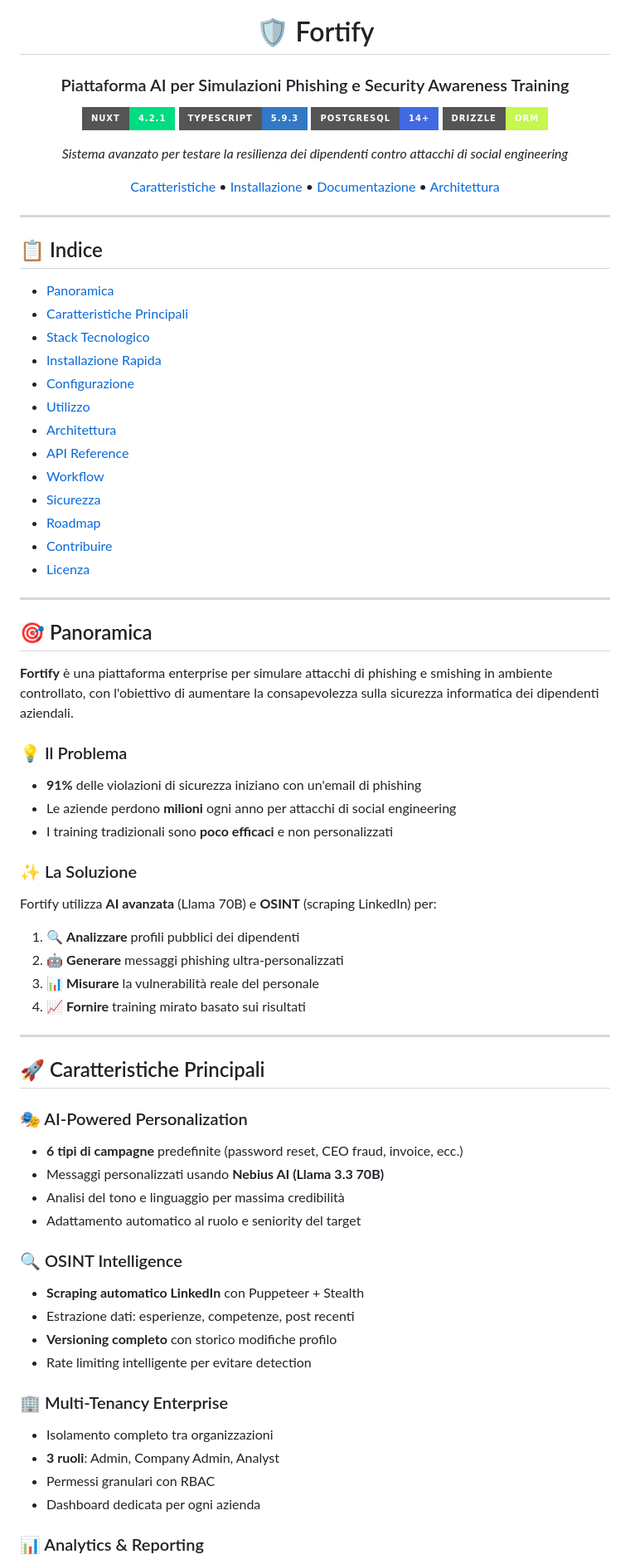
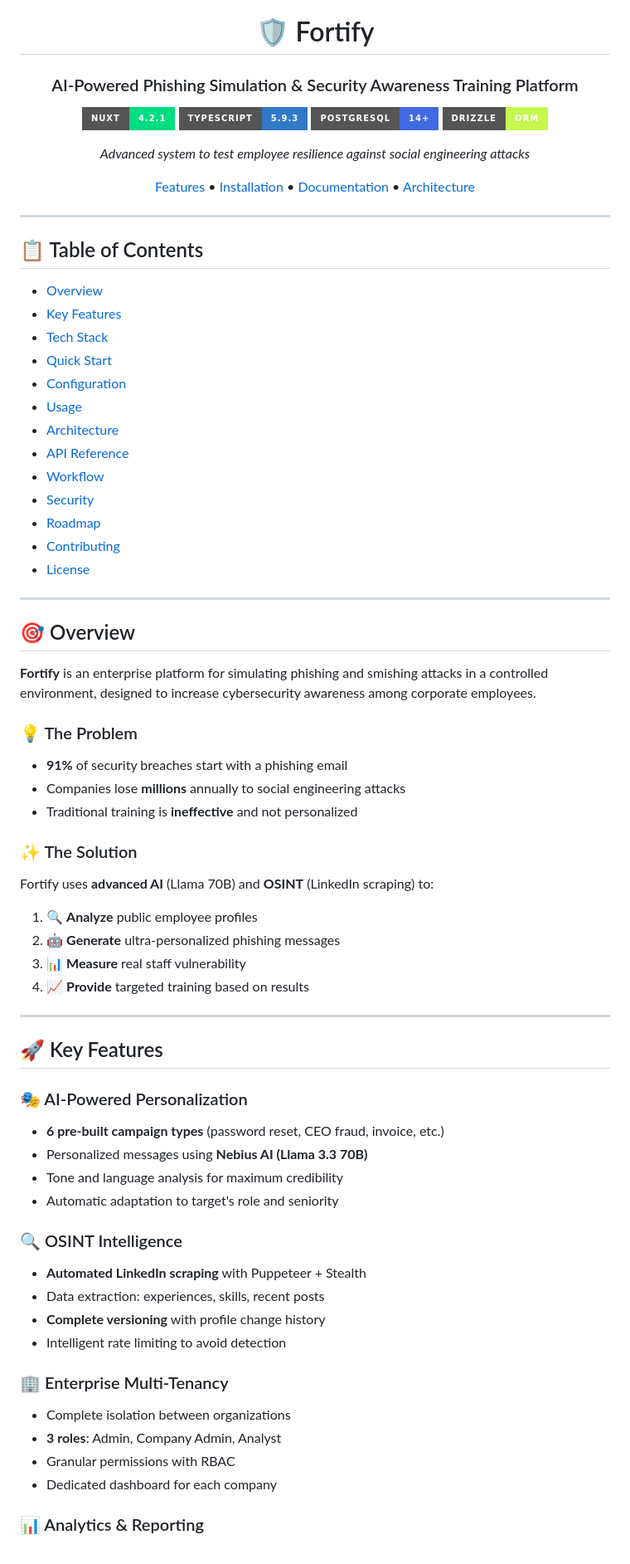
Before and after one commit to mattyx97/Fortify, a Markdown page: README.md, the part around one of its changes. Shown at 83% size. Drawn GitHub-style; badges without logos.

Commit message:
Update README.md to improve clarity and accessibility by translating sections into English, enhancing feature descriptions, and refining installation and usage instructions.

```diff
--- a/README.md
+++ b/README.md
@@ -2,85 +2,85 @@
 
 # 🛡️ Fortify
 
-### Piattaforma AI per Simulazioni Phishing e Security Awareness Training
+### AI-Powered Phishing Simulation & Security Awareness Training Platform
 
 [![Nuxt](https://img.shields.io/badge/Nuxt-4.2.1-00DC82?style=for-the-badge&logo=nuxt.js&logoColor=white)](https://nuxt.com)
 [![TypeScript](https://img.shields.io/badge/TypeScript-5.9.3-3178C6?style=for-the-badge&logo=typescript&logoColor=white)](https://www.typescriptlang.org/)
 [![PostgreSQL](https://img.shields.io/badge/PostgreSQL-14+-4169E1?style=for-the-badge&logo=postgresql&logoColor=white)](https://www.postgresql.org/)
 [![Drizzle](https://img.shields.io/badge/Drizzle-ORM-C5F74F?style=for-the-badge&logo=drizzle&logoColor=black)](https://orm.drizzle.team/)
 
-*Sistema avanzato per testare la resilienza dei dipendenti contro attacchi di social engineering*
+*Advanced system to test employee resilience against social engineering attacks*
 
-[Caratteristiche](#-caratteristiche-principali) •
-[Installazione](#-installazione-rapida) •
-[Documentazione](#-documentazione) •
-[Architettura](#-architettura)
+[Features](#-key-features) •
+[Installation](#-quick-start) •
+[Documentation](#-documentation) •
+[Architecture](#-architecture)
 
 </div>
 
 ---
 
-## 📋 Indice
+## 📋 Table of Contents
 
-- [Panoramica](#-panoramica)
-- [Caratteristiche Principali](#-caratteristiche-principali)
-- [Stack Tecnologico](#-stack-tecnologico)
-- [Installazione Rapida](#-installazione-rapida)
-- [Configurazione](#-configurazione)
-- [Utilizzo](#-utilizzo)
-- [Architettura](#-architettura)
+- [Overview](#-overview)
+- [Key Features](#-key-features)
+- [Tech Stack](#-tech-stack)
+- [Quick Start](#-quick-start)
+- [Configuration](#️-configuration)
+- [Usage](#-usage)
+- [Architecture](#-architecture)
 - [API Reference](#-api-reference)
-- [Workflow](#-workflow-completo)
-- [Sicurezza](#-sicurezza--privacy)
+- [Workflow](#-complete-workflow)
+- [Security](#-security--privacy)
 - [Roadmap](#-roadmap)
-- [Contribuire](#-contribuire)
-- [Licenza](#-licenza)
+- [Contributing](#-contributing)
+- [License](#-license)
 
 ---
 
-## 🎯 Panoramica
+## 🎯 Overview
 
-**Fortify** è una piattaforma enterprise per simulare attacchi di phishing e smishing in ambiente controllato, con l'obiettivo di aumentare la consapevolezza sulla sicurezza informatica dei dipendenti aziendali.
+**Fortify** is an enterprise platform for simulating phishing and smishing attacks in a controlled environment, designed to increase cybersecurity awareness among corporate employees.
 
-### 💡 Il Problema
+### 💡 The Problem
 
-- **91%** delle violazioni di sicurezza iniziano con un'email di phishing
-- Le aziende perdono **milioni** ogni anno per attacchi di social engineering
-- I training tradizionali sono **poco efficaci** e non personalizzati
+- **91%** of security breaches start with a phishing email
+- Companies lose **millions** annually to social engineering attacks
+- Traditional training is **ineffective** and not personalized
 
-### ✨ La Soluzione
+### ✨ The Solution
 
-Fortify utilizza **AI avanzata** (Llama 70B) e **OSINT** (scraping LinkedIn) per:
+Fortify uses **advanced AI** (Llama 70B) and **OSINT** (LinkedIn scraping) to:
 
-1. 🔍 **Analizzare** profili pubblici dei dipendenti
-2. 🤖 **Generare** messaggi phishing ultra-personalizzati
-3. 📊 **Misurare** la vulnerabilità reale del personale
-4. 📈 **Fornire** training mirato basato sui risultati
+1. 🔍 **Analyze** public employee profiles
+2. 🤖 **Generate** ultra-personalized phishing messages
+3. 📊 **Measure** real staff vulnerability
+4. 📈 **Provide** targeted training based on results
 
 ---
 
-## 🚀 Caratteristiche Principali
+## 🚀 Key Features
 
 ### 🎭 AI-Powered Personalization
 
-- **6 tipi di campagne** predefinite (password reset, CEO fraud, invoice, ecc.)
-- Messaggi personalizzati usando **Nebius AI (Llama 3.3 70B)**
-- Analisi del tono e linguaggio per massima credibilità
-- Adattamento automatico al ruolo e seniority del target
+- **6 pre-built campaign types** (password reset, CEO fraud, invoice, etc.)
+- Personalized messages using **Nebius AI (Llama 3.3 70B)**
+- Tone and language analysis for maximum credibility
+- Automatic adaptation to target's role and seniority
 
 ### 🔍 OSINT Intelligence
 
-- **Scraping automatico LinkedIn** con Puppeteer + Stealth
-- Estrazione dati: esperienze, competenze, post recenti
-- **Versioning completo** con storico modifiche profilo
-- Rate limiting intelligente per evitare detection
+- **Automated LinkedIn scraping** with Puppeteer + Stealth
+- Data extraction: experiences, skills, recent posts
+- **Complete versioning** with profile change history
+- Intelligent rate limiting to avoid detection
 
-### 🏢 Multi-Tenancy Enterprise
+### 🏢 Enterprise Multi-Tenancy
 
-- Isolamento completo tra organizzazioni
-- **3 ruoli**: Admin, Company Admin, Analyst
-- Permessi granulari con RBAC
-- Dashboard dedicata per ogni azienda
+- Complete isolation between organizations
+- **3 roles**: Admin, Company Admin, Analyst
+- Granular permissions with RBAC
+- Dedicated dashboard for each company
 
 ### 📊 Analytics & Reporting
 
```
Also changed, not shown: other parts of README.md (+137 -137 lines).
